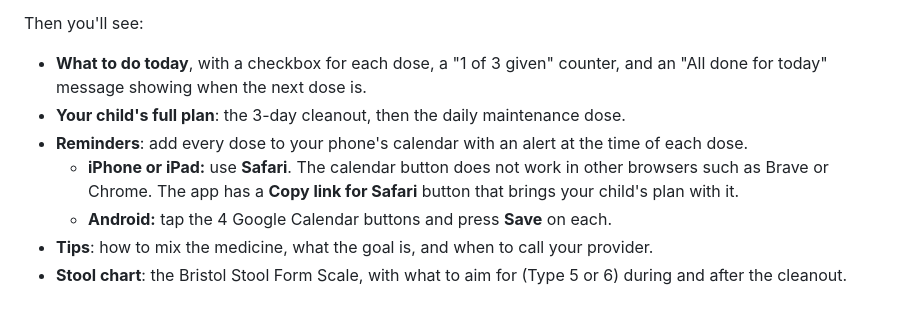
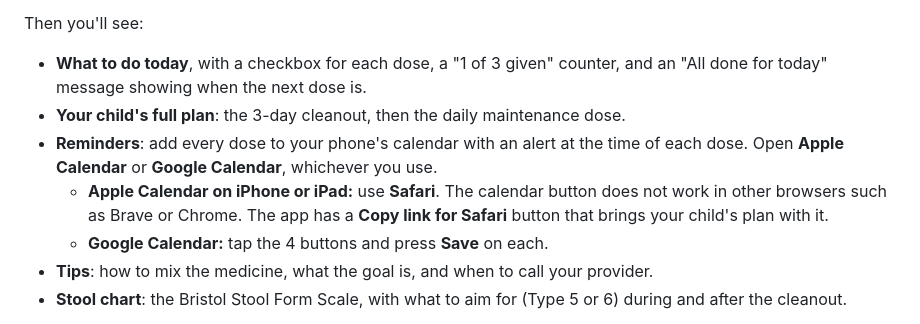
Before and after one commit to Hyponatremia-Peds/cleanout-planner, a Markdown page: README.md, the part around the change. Drawn GitHub-style.

Commit message:
Separate Apple and Google Calendar dropdowns (README.md)

```diff
--- a/README.md
+++ b/README.md
@@ -27,9 +27,9 @@ Then you'll see:
 
 - **What to do today**, with a checkbox for each dose, a "1 of 3 given" counter, and an "All done for today" message showing when the next dose is.
 - **Your child's full plan**: the 3-day cleanout, then the daily maintenance dose.
-- **Reminders**: add every dose to your phone's calendar with an alert at the time of each dose.
-  - **iPhone or iPad:** use **Safari**. The calendar button does not work in other browsers such as Brave or Chrome. The app has a **Copy link for Safari** button that brings your child's plan with it.
-  - **Android:** tap the 4 Google Calendar buttons and press **Save** on each.
+- **Reminders**: add every dose to your phone's calendar with an alert at the time of each dose. Open **Apple Calendar** or **Google Calendar**, whichever you use.
+  - **Apple Calendar on iPhone or iPad:** use **Safari**. The calendar button does not work in other browsers such as Brave or Chrome. The app has a **Copy link for Safari** button that brings your child's plan with it.
+  - **Google Calendar:** tap the 4 buttons and press **Save** on each.
 - **Tips**: how to mix the medicine, what the goal is, and when to call your provider.
 - **Stool chart**: the Bristol Stool Form Scale, with what to aim for (Type 5 or 6) during and after the cleanout.
 
```
